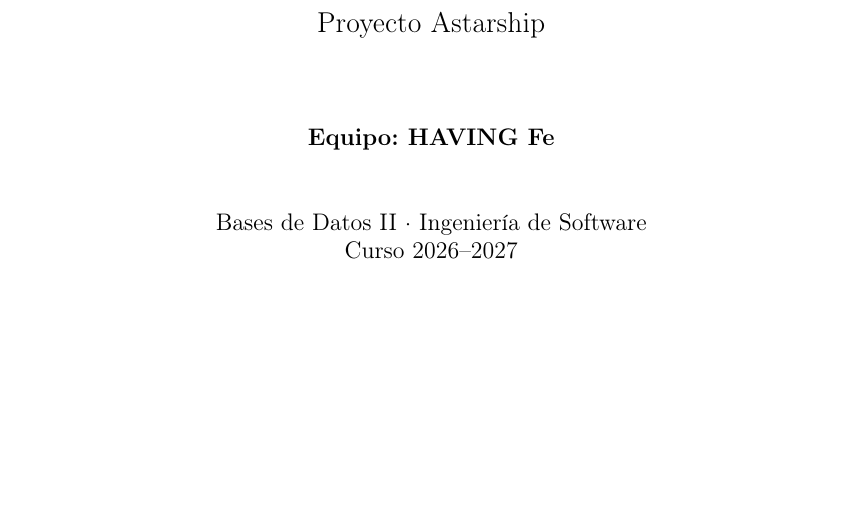
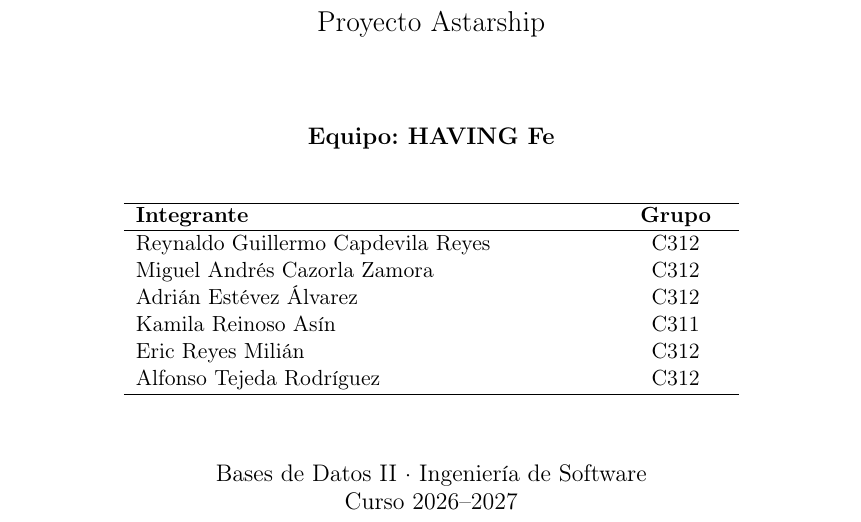
Before and after one commit to alfonsotejeda/astarship, a LaTeX paper (docs/Informe/informe.tex): part of page 1 of 31, cut so that both start at the same text, the shorter picture padded with empty space. Compiled offline with pdfLaTeX.

Commit message:
docs(informe): añade los integrantes a la portada
Los seis miembros con su grupo, por orden alfabético de primer
apellido. Nombres tomados de docs/Seminario 1/README.md, que es la
versión acentuada correcta: la portada de aquel seminario los escribe
sin tilde en tres casos (Milián, Estévez Álvarez, Asín).

También los añade a los metadatos del PDF, que solo decían «Equipo
HAVING Fe».

Sin fecha de entrega, por decisión del equipo.

PDF recompilado: 31 páginas, sin errores ni avisos de LaTeX.

Co-Authored-By: Claude Opus 5 <noreply@anthropic.com>

```diff
--- a/docs/Informe/informe.tex
+++ b/docs/Informe/informe.tex
@@ -6,7 +6,7 @@
 \usepackage{newunicodechar,amsmath,amssymb}
 \usepackage{longtable,array,colortbl,xcolor,float,graphicx,enumitem,fancyvrb,needspace,caption}
 \usepackage[colorlinks=true,linkcolor=black,urlcolor=black]{hyperref}
-\hypersetup{pdftitle={Informe: Diseño de la base de datos. Proyecto Astarship},pdfauthor={Equipo HAVING Fe},pdfsubject={Bases de Datos II; Ingeniería de Software. Curso 2026--2027}}
+\hypersetup{pdftitle={Informe: Diseño de la base de datos. Proyecto Astarship},pdfauthor={Equipo HAVING Fe: Reynaldo Guillermo Capdevila Reyes, Miguel Andrés Cazorla Zamora, Adrián Estévez Álvarez, Kamila Reinoso Asín, Eric Reyes Milián, Alfonso Tejeda Rodríguez},pdfsubject={Bases de Datos II; Ingeniería de Software. Curso 2026--2027}}
 \setcounter{secnumdepth}{3}\setcounter{tocdepth}{3}
 \emergencystretch=3em
 \sloppy
@@ -42,7 +42,20 @@
 \vspace{1cm}{\Large Generación automática de itinerarios turísticos\par}
 \vspace{.4cm}{\Large Proyecto Astarship\par}
 \vspace{1.5cm}{\large\bfseries Equipo: HAVING Fe\par}
-\vspace{1cm}{\large Bases de Datos II \textperiodcentered{} Ingeniería de Software\par Curso 2026--2027\par}
+\vspace{0.9cm}
+\begin{tabular}{p{8.2cm}>{\centering\arraybackslash}p{1.8cm}}
+\hline
+\textbf{Integrante} & \textbf{Grupo} \\
+\hline
+Reynaldo Guillermo Capdevila Reyes & C312 \\
+Miguel Andrés Cazorla Zamora & C312 \\
+Adrián Estévez Álvarez & C312 \\
+Kamila Reinoso Asín & C311 \\
+Eric Reyes Milián & C312 \\
+Alfonso Tejeda Rodríguez & C312 \\
+\hline
+\end{tabular}\par
+\vspace{1.2cm}{\large Bases de Datos II \textperiodcentered{} Ingeniería de Software\par Curso 2026--2027\par}
 \end{titlepage}
 \pagestyle{plain}
 \begin{abstract}
```
Also changed, not shown: docs/Informe/informe.pdf, docs/Informe/informe.tex (2 more changed lines).
